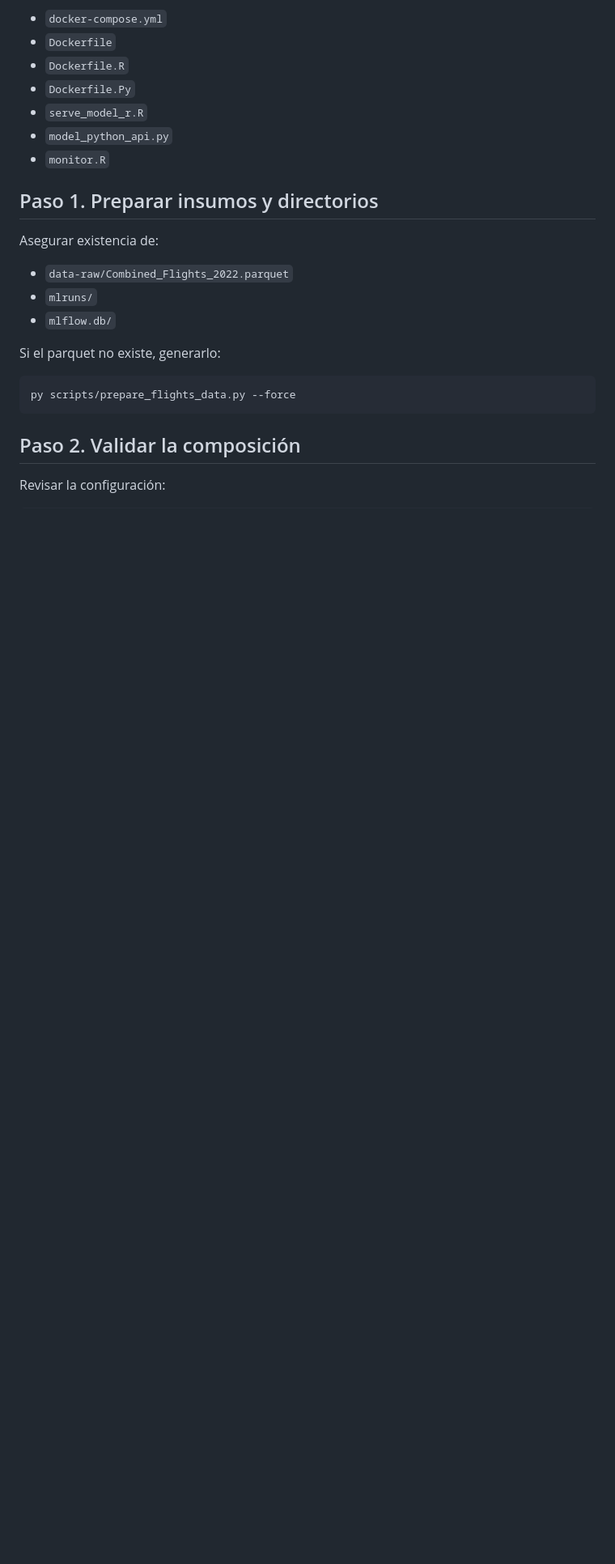
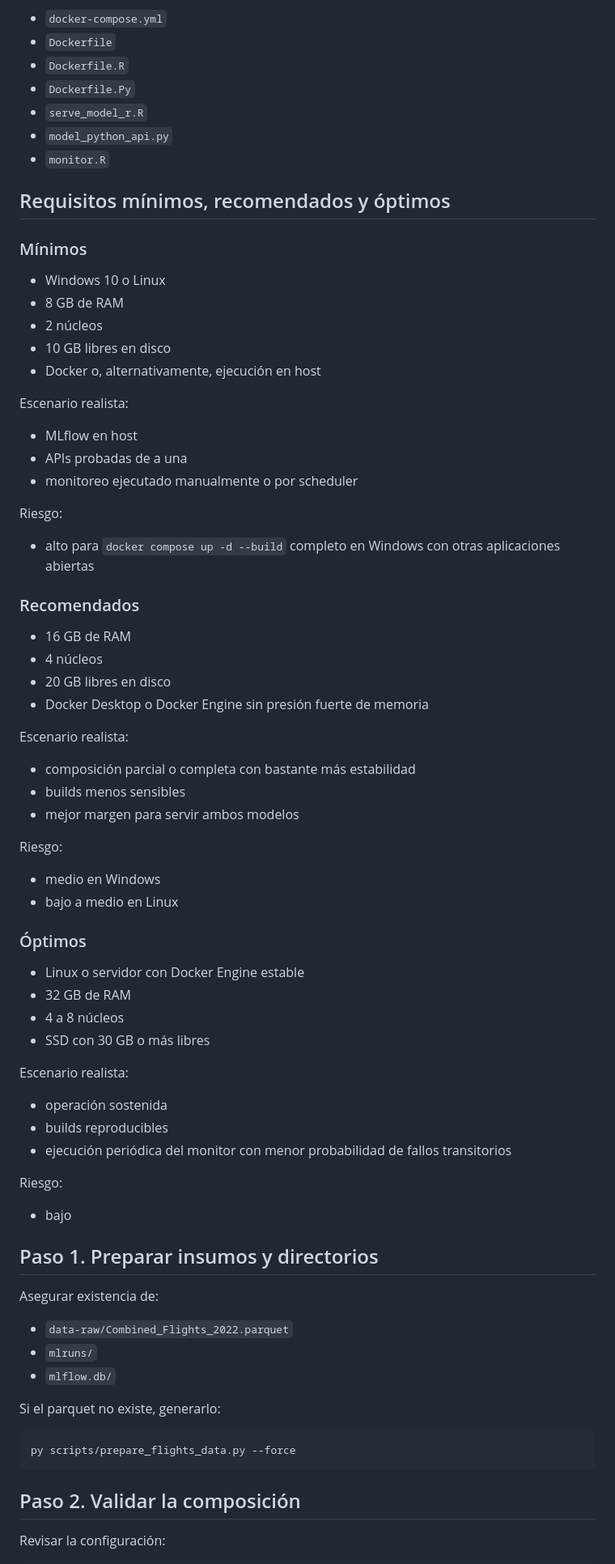
Before and after one commit to MauroCrosignani/demo_mlflow, a Markdown page: docs/guia_tecnica_integracion_mlops.md, the part around the change. Shown at 81% size. Drawn GitHub-style; blank space fills up the shorter version.

```diff
--- a/docs/guia_tecnica_integracion_mlops.md
+++ b/docs/guia_tecnica_integracion_mlops.md
@@ -35,6 +35,61 @@ Archivos relevantes:
 - `serve_model_r.R`
 - `model_python_api.py`
 - `monitor.R`
+
+## Requisitos mínimos, recomendados y óptimos
+
+### Mínimos
+
+- Windows 10 o Linux
+- 8 GB de RAM
+- 2 núcleos
+- 10 GB libres en disco
+- Docker o, alternativamente, ejecución en host
+
+Escenario realista:
+
+- MLflow en host
+- APIs probadas de a una
+- monitoreo ejecutado manualmente o por scheduler
+
+Riesgo:
+
+- alto para `docker compose up -d --build` completo en Windows con otras aplicaciones abiertas
+
+### Recomendados
+
+- 16 GB de RAM
+- 4 núcleos
+- 20 GB libres en disco
+- Docker Desktop o Docker Engine sin presión fuerte de memoria
+
+Escenario realista:
+
+- composición parcial o completa con bastante más estabilidad
+- builds menos sensibles
+- mejor margen para servir ambos modelos
+
+Riesgo:
+
+- medio en Windows
+- bajo a medio en Linux
+
+### Óptimos
+
+- Linux o servidor con Docker Engine estable
+- 32 GB de RAM
+- 4 a 8 núcleos
+- SSD con 30 GB o más libres
+
+Escenario realista:
+
+- operación sostenida
+- builds reproducibles
+- ejecución periódica del monitor con menor probabilidad de fallos transitorios
+
+Riesgo:
+
+- bajo
 
 ## Paso 1. Preparar insumos y directorios
 
```
Also changed, not shown: README.md (+59 -0 lines), docs/guia_r_a_docker_mlops.md (+42 -0 lines).
